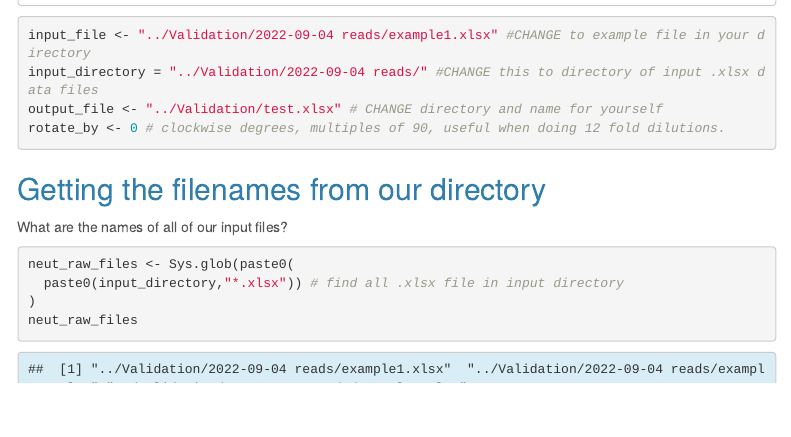
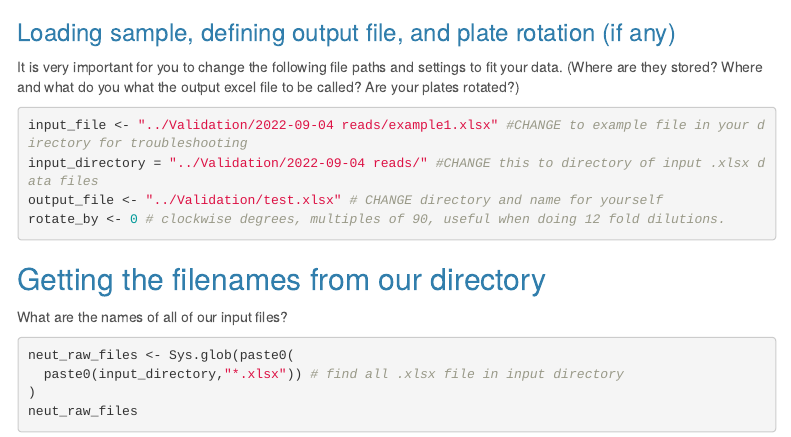
Before and after one commit to katecc789/NormaliseForIC50, an R Markdown document (vignettes/introduction.Rmd): the page in a window 1100 px wide, from 410 px down before the commit and from 650 px down after it. The pictures show the output file vignettes/introduction.html that the author committed with the source, opened offline; menus at the side of the page are left out.

Commit message:
minor additions to vignettes/introduction

````diff
--- a/vignettes/introduction.Rmd
+++ b/vignettes/introduction.Rmd
@@ -17,9 +17,10 @@ load the library/package from github.
 if(!require("devtools"))install.packages("devtools",repos="http://cran.us.r-project.org")
 devtools::install_github("TKMarkCheng/NormaliseForIC50")
 ```
-
+### Loading sample, defining output file, and plate rotation (if any)
+It is very important for you to change the following file paths and settings to fit your data. (Where are they stored? Where and what do you what the output excel file to be called? Are your plates rotated?)
 ```{r}
-input_file <- "../Validation/2022-09-04 reads/example1.xlsx" #CHANGE to example file in your directory
+input_file <- "../Validation/2022-09-04 reads/example1.xlsx" #CHANGE to example file in your directory for troubleshooting
 input_directory = "../Validation/2022-09-04 reads/" #CHANGE this to directory of input .xlsx data files
 output_file <- "../Validation/test.xlsx" # CHANGE directory and name for yourself
 rotate_by <- 0 # clockwise degrees, multiples of 90, useful when doing 12 fold dilutions.
````
Also changed, not shown: Validation/test.xlsx, vignettes/introduction.html, 1 other file.
